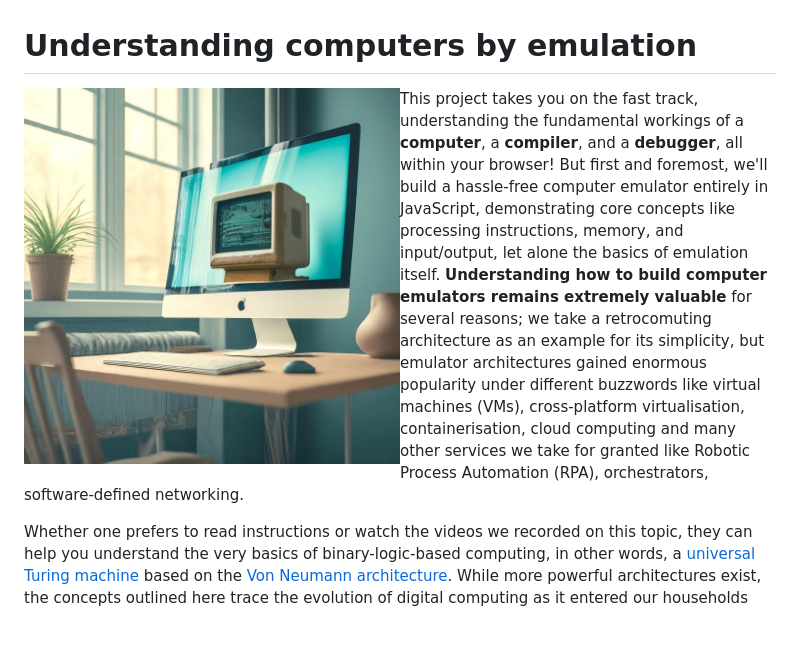
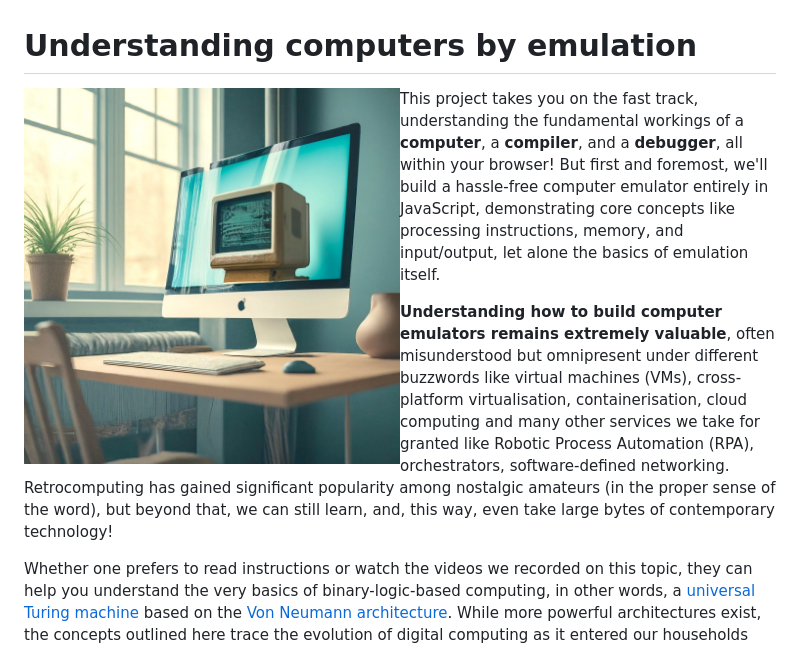
Before and after one commit to BeyondRetrocomputing/emulator, a Markdown page: README.md, the part around the change. GitHub-like rendering; blank space fills up the shorter version.

```diff
--- a/README.md
+++ b/README.md
@@ -2,7 +2,9 @@
 
 <img src="/res/icon_computer_in_computer.jpg?raw=true" width=50% align="left">
 
-This project takes you on the fast track, understanding the fundamental workings of a **computer**, a **compiler**, and a **debugger**, all within your browser!  But first and foremost, we'll build a hassle-free computer emulator entirely in JavaScript, demonstrating core concepts like processing instructions, memory, and input/output, let alone the basics of emulation itself.  **Understanding how to build computer emulators remains extremely valuable** for several reasons; we take a retrocomuting architecture as an example for its simplicity, but emulator architectures gained enormous popularity under different buzzwords like virtual machines (VMs), cross-platform virtualisation, containerisation, cloud computing and many other services we take for granted like Robotic Process Automation (RPA), orchestrators, software-defined networking.
+This project takes you on the fast track, understanding the fundamental workings of a **computer**, a **compiler**, and a **debugger**, all within your browser! But first and foremost, we'll build a hassle-free computer emulator entirely in JavaScript, demonstrating core concepts like processing instructions, memory, and input/output, let alone the basics of emulation itself.
+
+**Understanding how to build computer emulators remains extremely valuable**, often misunderstood but omnipresent under different buzzwords like virtual machines (VMs), cross-platform virtualisation, containerisation, cloud computing and many other services we take for granted like Robotic Process Automation (RPA), orchestrators, software-defined networking.  Retrocomputing has gained significant popularity among nostalgic amateurs (in the proper sense of the word), but beyond that, we can still learn, and, this way, even take large bytes of contemporary technology!
 
 Whether one prefers to read instructions or watch the videos we recorded on this topic, they can help you understand the very basics of binary-logic-based computing, in other words, a [universal Turing machine](https://en.wikipedia.org/wiki/Universal_Turing_machine) based on the [Von Neumann architecture](https://en.wikipedia.org/wiki/Von_Neumann_architecture).  While more powerful architectures exist, the concepts outlined here trace the evolution of digital computing as it entered our households around 1980 and has been participating in our daily lives ever since.  In this section, we will step-by-step build all the essential components that make a fully functioning computer.
 
```
